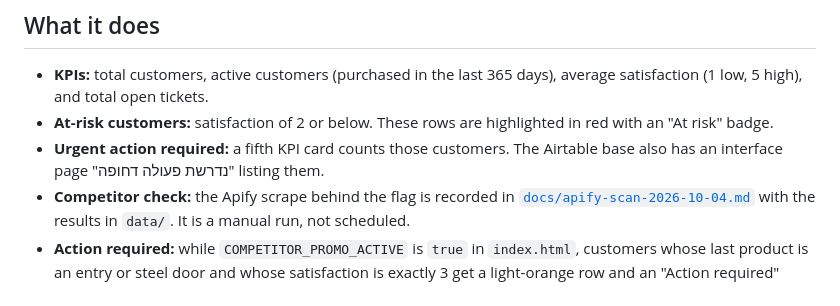
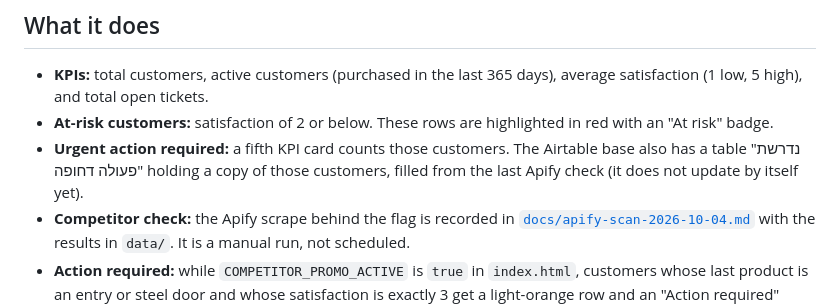
Before and after one commit to hodaya73-prog/Customer-Success-DB, a Markdown page: README.md, the part around the change. GitHub-like rendering.

Commit message:
docs: describe the Airtable table that replaced the interface page
Co-Authored-By: Claude Sonnet 5.5 <noreply@anthropic.com>
Claude-Session: https://claude.ai/code/session_017azUciuXZZ4pibTPWesVbK

```diff
--- a/README.md
+++ b/README.md
@@ -18,7 +18,7 @@ On first launch the dashboard loads 40 sample customers. Everything you change a
 
 - **KPIs:** total customers, active customers (purchased in the last 365 days), average satisfaction (1 low, 5 high), and total open tickets.
 - **At-risk customers:** satisfaction of 2 or below. These rows are highlighted in red with an "At risk" badge.
-- **Urgent action required:** a fifth KPI card counts those customers. The Airtable base also has an interface page "נדרשת פעולה דחופה" listing them.
+- **Urgent action required:** a fifth KPI card counts those customers. The Airtable base also has a table "נדרשת פעולה דחופה" holding a copy of those customers, filled from the last Apify check (it does not update by itself yet).
 - **Competitor check:** the Apify scrape behind the flag is recorded in [`docs/apify-scan-2026-10-04.md`](docs/apify-scan-2026-10-04.md) with the results in `data/`. It is a manual run, not scheduled.
 - **Action required:** while `COMPETITOR_PROMO_ACTIVE` is `true` in `index.html`, customers whose last product is an entry or steel door and whose satisfaction is exactly 3 get a light-orange row and an "Action required" badge (display only, the rating is not changed).
 - **Customer table:** all fields, with click-to-sort column headers.
```
Also changed, not shown: CHANGELOG.md (+9 -0 lines), SPEC.md (+3 -3 lines).
